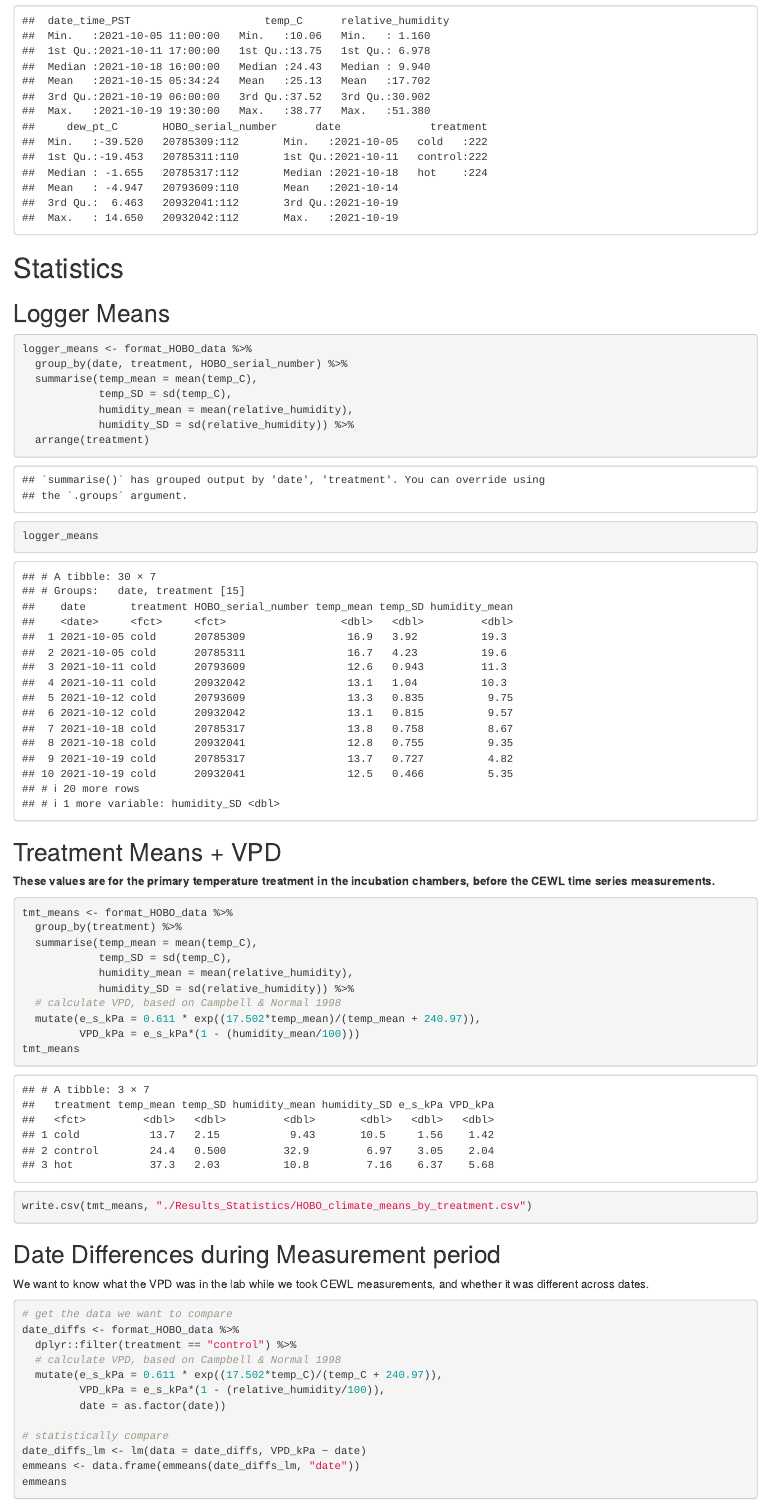
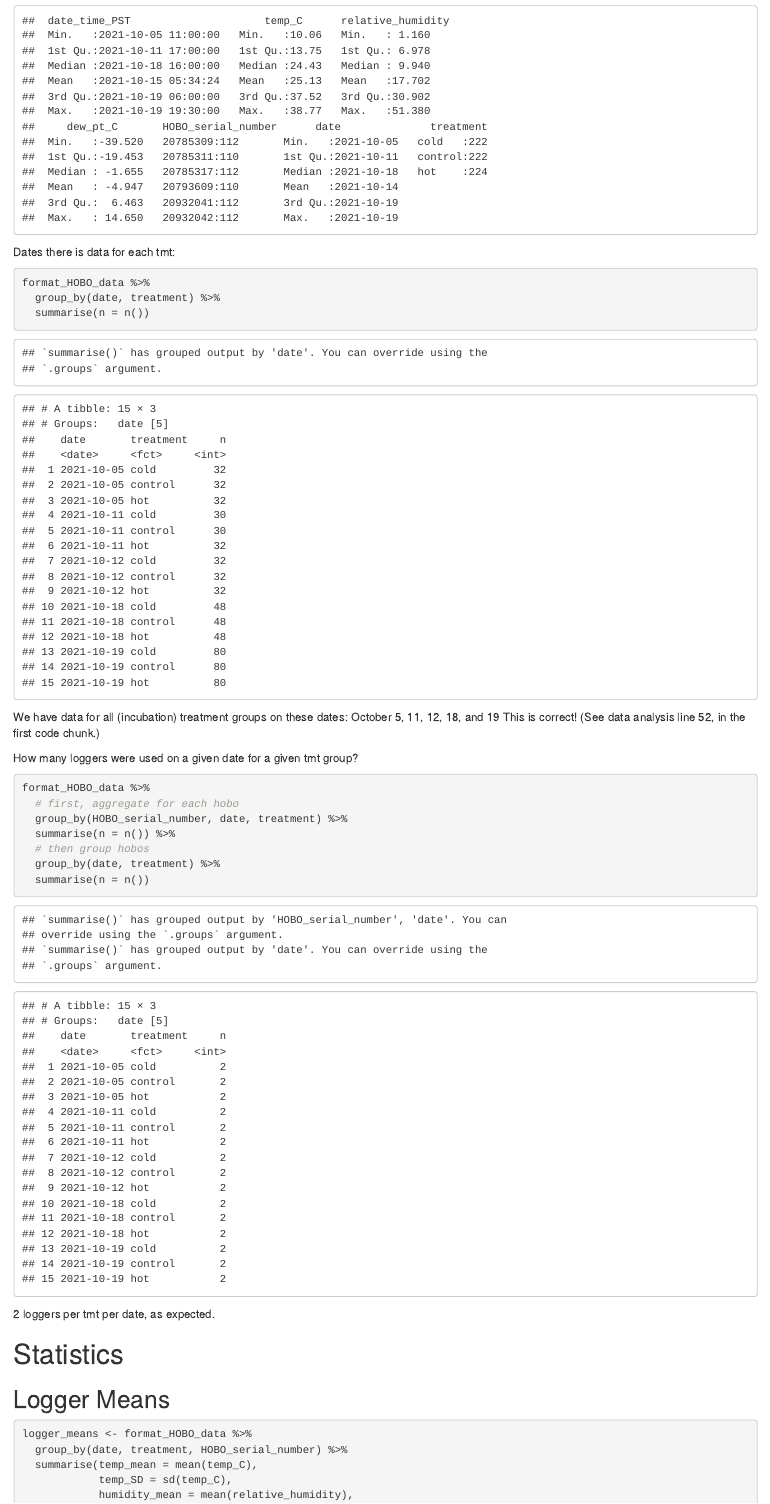
Before and after one commit to science-with-sav/Sceloporus_2021_immediate_changes, an R Markdown document (HOBO_stats.Rmd): the page in a window 1100 px wide, from 4960 px down before the commit and from 5500 px down after it, so that both start at the same text. Rendered offline with R 4.5, knitr and Pandoc, with nearby package versions; drawn as R Markdown's standard HTML page in place of the format the file asks for.

Commit message:
double checking HOBO data

````diff
--- a/HOBO_stats.Rmd
+++ b/HOBO_stats.Rmd
@@ -126,6 +140,32 @@ format_HOBO_data <- all_HOBO_data %>%
   dplyr::select(-serial, -trial)
 summary(format_HOBO_data)
 ```
+
+Dates there is data for each tmt:
+
+```{r}
+format_HOBO_data %>%
+  group_by(date, treatment) %>%
+  summarise(n = n())
+```
+
+We have data for all (incubation) treatment groups on these dates:
+October 5, 11, 12, 18, and 19
+This is correct! (See data analysis line 52, in the first code chunk.)
+
+How many loggers were used on a given date for a given tmt group?
+
+```{r}
+format_HOBO_data %>%
+  # first, aggregate for each hobo
+  group_by(HOBO_serial_number, date, treatment) %>%
+  summarise(n = n()) %>%
+  # then group hobos
+  group_by(date, treatment) %>%
+  summarise(n = n())
+```
+
+2 loggers per tmt per date, as expected.
 
 # Statistics
 
````
Also changed, not shown: data_analysis.Rmd (+1 -0 lines), HOBO_stats.Rmd (14 more changed lines).
